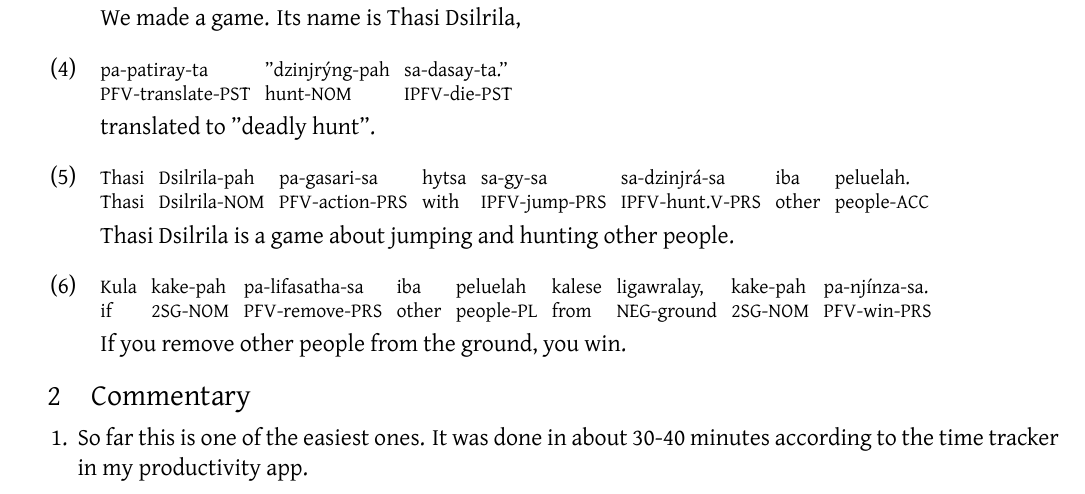
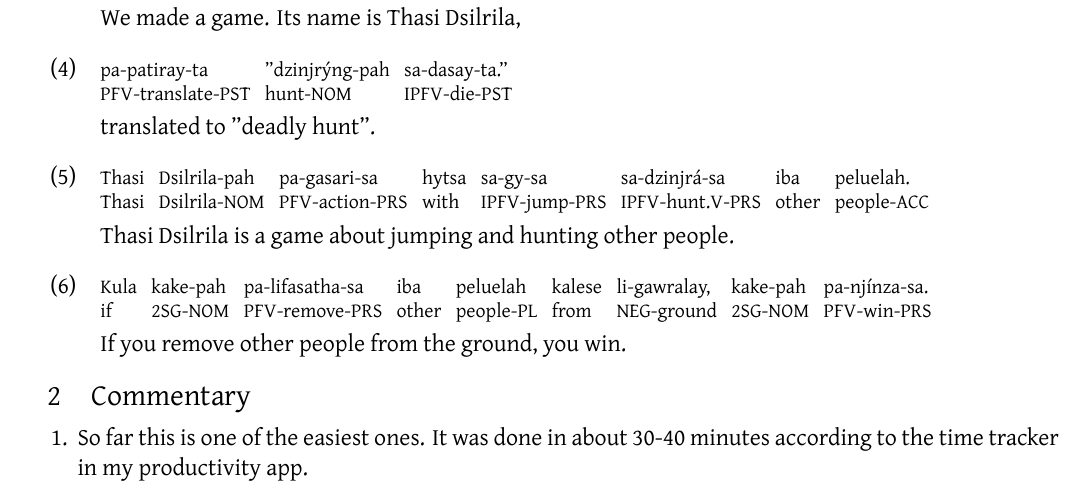
Before and after one commit to thiguka/ambagame3, a LaTeX document (firice.tex): part of page 1 of 2, cut so that both start at the same text. The pictures show the PDF file firice.pdf that the author committed with the source.

Commit message:
fix(firice): Fix li-gawralay misgloss

```diff
--- a/firice.tex
+++ b/firice.tex
@@ -85,7 +85,7 @@ ground, you win.
 \end{exe}
 
 \begin{exe}
-\ex{} \gll{}Kula kake-pah pa-lifasatha-sa iba   peluelah  kalese ligawralay, kake-pah pa-njínza-sa.\\
+\ex{} \gll{}Kula kake-pah pa-lifasatha-sa iba   peluelah  kalese li-gawralay, kake-pah pa-njínza-sa.\\
             if   2SG-NOM  PFV-remove-PRS  other people-PL from   NEG-ground  2SG-NOM  PFV-win-PRS\\
       \glt{}If you remove other people from the ground, you win.
 \end{exe}
```
Also changed, not shown: firice.pdf.
